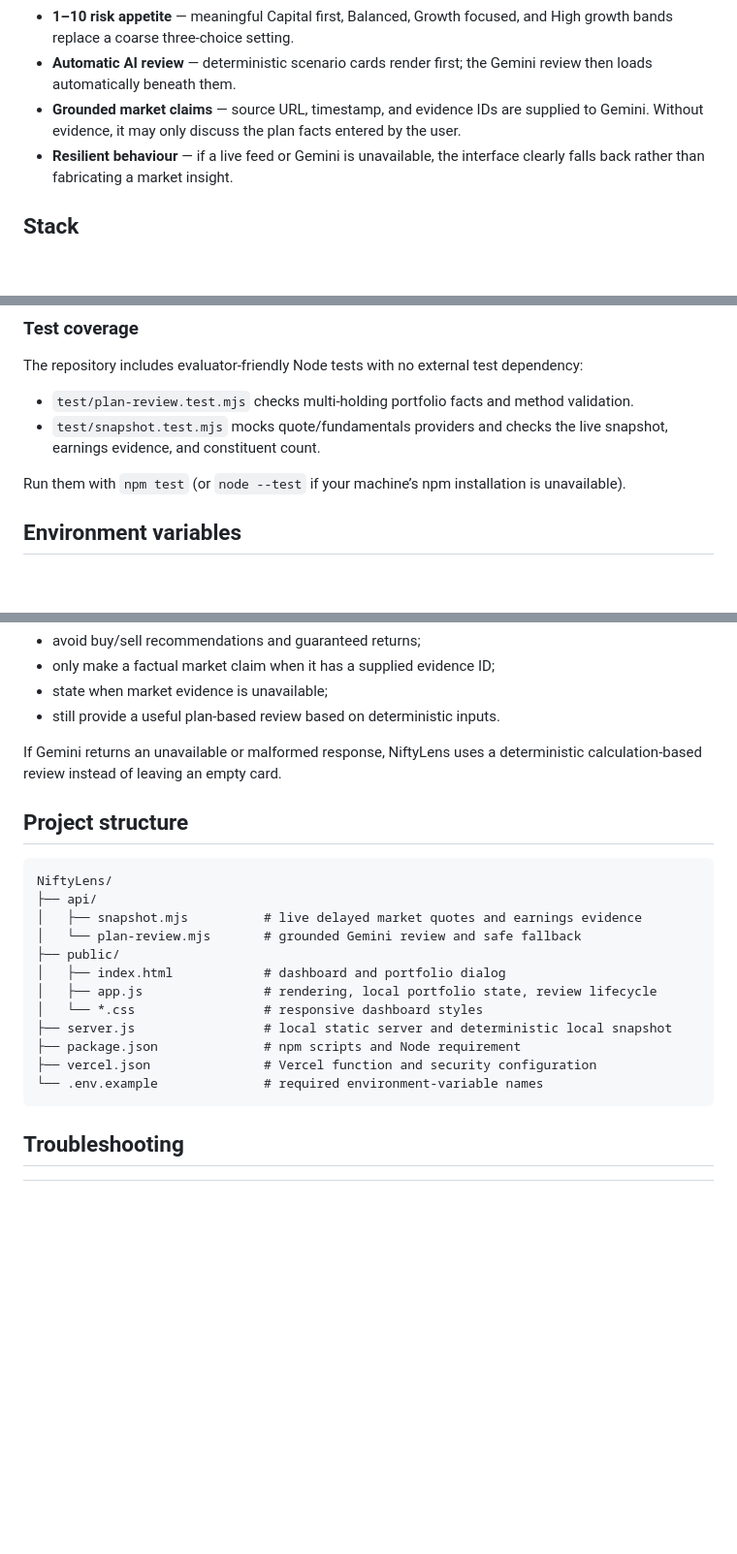
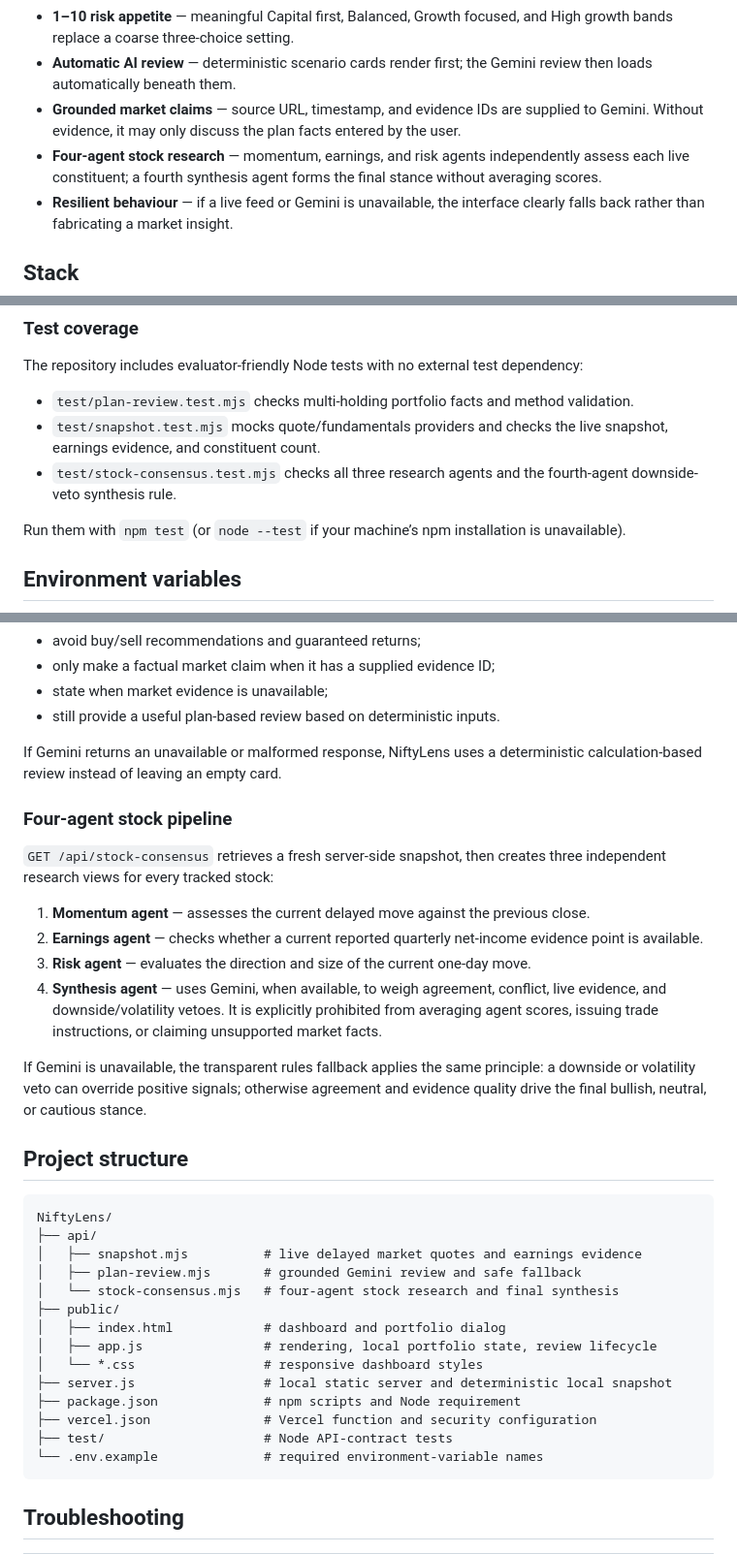
Before and after one commit to MDHRAJA/NiftyLens, a Markdown page: README.md, 3 parts joined by grey strips. Shown at 97% size. Rendered like a GitHub page; blank space fills up the shorter version.

Commit message:
Add four-agent live stock research synthesis

````diff
--- a/README.md
+++ b/README.md
@@ -12,6 +12,7 @@ NiftyLens is an explainable Indian-market research dashboard for retail investor
 - **1–10 risk appetite** — meaningful Capital first, Balanced, Growth focused, and High growth bands replace a coarse three-choice setting.
 - **Automatic AI review** — deterministic scenario cards render first; the Gemini review then loads automatically beneath them.
 - **Grounded market claims** — source URL, timestamp, and evidence IDs are supplied to Gemini. Without evidence, it may only discuss the plan facts entered by the user.
+- **Four-agent stock research** — momentum, earnings, and risk agents independently assess each live constituent; a fourth synthesis agent forms the final stance without averaging scores.
 - **Resilient behaviour** — if a live feed or Gemini is unavailable, the interface clearly falls back rather than fabricating a market insight.
 
 ## Stack
@@ -109,6 +110,7 @@ The repository includes evaluator-friendly Node tests with no external test depe
 
 - `test/plan-review.test.mjs` checks multi-holding portfolio facts and method validation.
 - `test/snapshot.test.mjs` mocks quote/fundamentals providers and checks the live snapshot, earnings evidence, and constituent count.
+- `test/stock-consensus.test.mjs` checks all three research agents and the fourth-agent downside-veto synthesis rule.
 
 Run them with `npm test` (or `node --test` if your machine’s npm installation is unavailable).
 
@@ -167,13 +169,25 @@ It is instructed to:
 
 If Gemini returns an unavailable or malformed response, NiftyLens uses a deterministic calculation-based review instead of leaving an empty card.
 
+### Four-agent stock pipeline
+
+`GET /api/stock-consensus` retrieves a fresh server-side snapshot, then creates three independent research views for every tracked stock:
+
+1. **Momentum agent** — assesses the current delayed move against the previous close.
+2. **Earnings agent** — checks whether a current reported quarterly net-income evidence point is available.
+3. **Risk agent** — evaluates the direction and size of the current one-day move.
+4. **Synthesis agent** — uses Gemini, when available, to weigh agreement, conflict, live evidence, and downside/volatility vetoes. It is explicitly prohibited from averaging agent scores, issuing trade instructions, or claiming unsupported market facts.
+
+If Gemini is unavailable, the transparent rules fallback applies the same principle: a downside or volatility veto can override positive signals; otherwise agreement and evidence quality drive the final bullish, neutral, or cautious stance.
+
 ## Project structure
 
 ```text
 NiftyLens/
 ├── api/
 │   ├── snapshot.mjs          # live delayed market quotes and earnings evidence
-│   └── plan-review.mjs       # grounded Gemini review and safe fallback
+│   ├── plan-review.mjs       # grounded Gemini review and safe fallback
+│   └── stock-consensus.mjs   # four-agent stock research and final synthesis
 ├── public/
 │   ├── index.html            # dashboard and portfolio dialog
 │   ├── app.js                # rendering, local portfolio state, review lifecycle
@@ -181,6 +195,7 @@ NiftyLens/
 ├── server.js                 # local static server and deterministic local snapshot
 ├── package.json              # npm scripts and Node requirement
 ├── vercel.json               # Vercel function and security configuration
+├── test/                     # Node API-contract tests
 └── .env.example              # required environment-variable names
 ```
 
````
